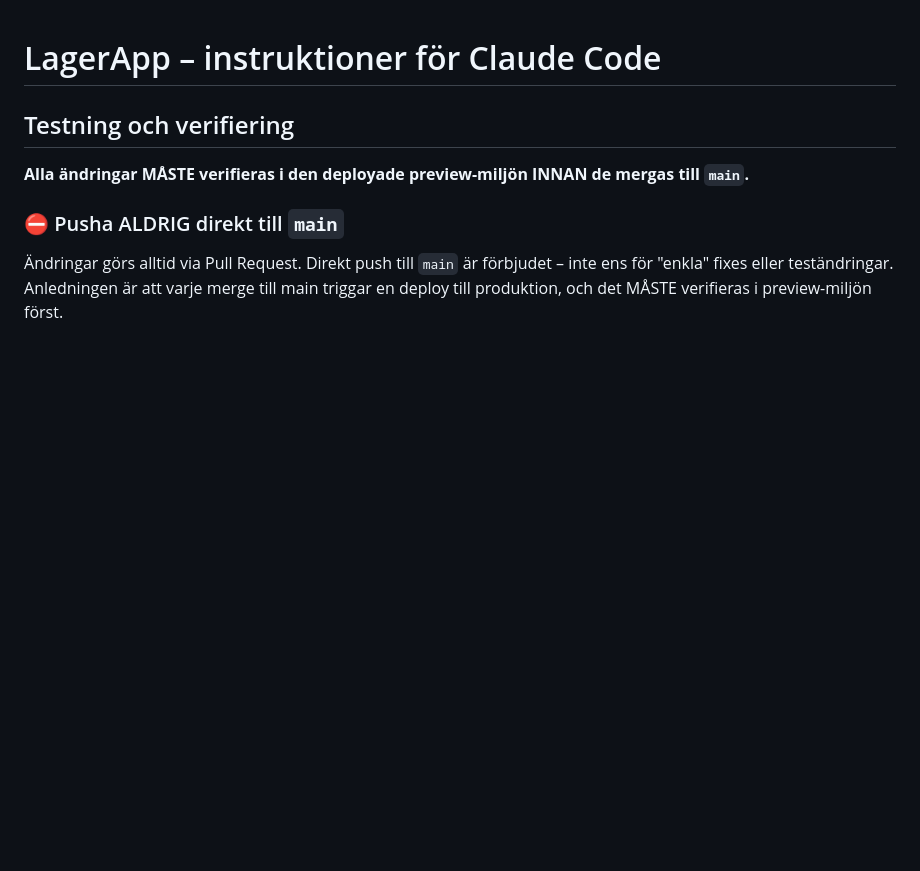
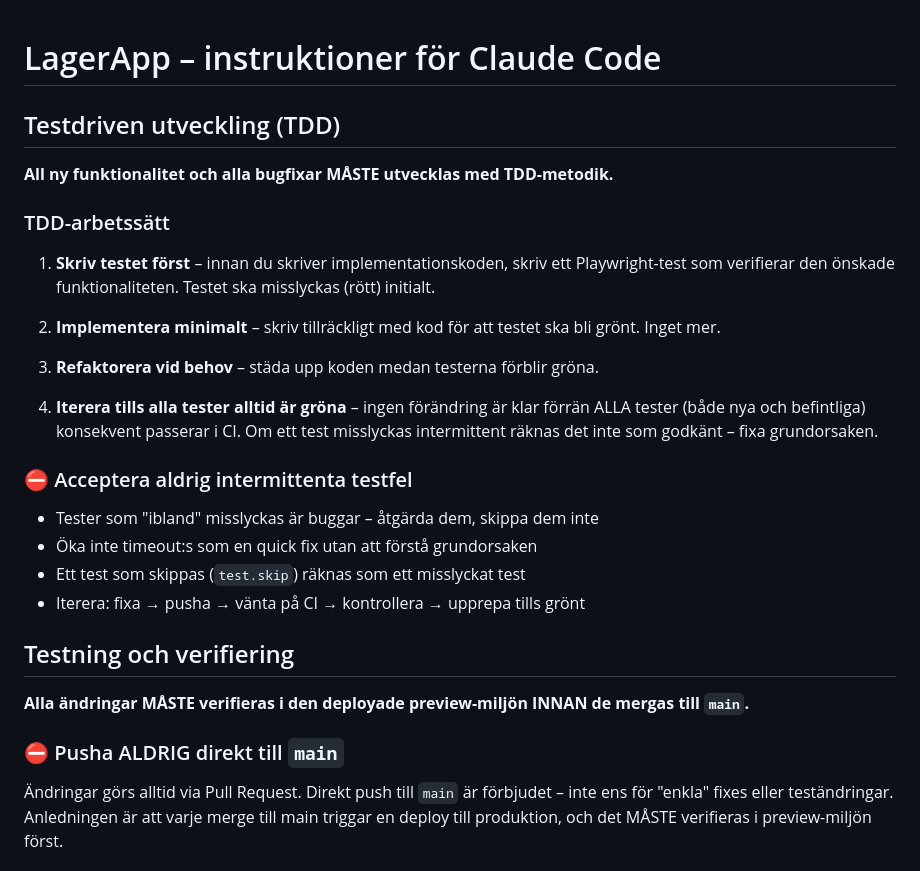
Before and after one commit to Haaanky/silver-octo-succotash, a Markdown page: CLAUDE.md, the part around the change. Rendered like a GitHub page; blank space fills up the shorter version.

Commit message:
Lägg till TDD som obligatoriskt krav i CLAUDE.md (#23)
Anger att all ny funktionalitet och bugfixar ska utvecklas med TDD-metodik
(skriv test först, implementera minimalt, iterera tills alla tester alltid är gröna).
Förtydligar att intermittenta testfel inte är acceptabla och måste åtgärdas.

https://claude.ai/code/session_01K72mextwW3dV1BpfYxr2ek

Co-authored-by: Claude <noreply@anthropic.com>

```diff
--- a/CLAUDE.md
+++ b/CLAUDE.md
@@ -1,4 +1,25 @@
 # LagerApp – instruktioner för Claude Code
+
+## Testdriven utveckling (TDD)
+
+**All ny funktionalitet och alla bugfixar MÅSTE utvecklas med TDD-metodik.**
+
+### TDD-arbetssätt
+
+1. **Skriv testet först** – innan du skriver implementationskoden, skriv ett Playwright-test som verifierar den önskade funktionaliteten. Testet ska misslyckas (rött) initialt.
+
+2. **Implementera minimalt** – skriv tillräckligt med kod för att testet ska bli grönt. Inget mer.
+
+3. **Refaktorera vid behov** – städa upp koden medan testerna förblir gröna.
+
+4. **Iterera tills alla tester alltid är gröna** – ingen förändring är klar förrän ALLA tester (både nya och befintliga) konsekvent passerar i CI. Om ett test misslyckas intermittent räknas det inte som godkänt – fixa grundorsaken.
+
+### ⛔ Acceptera aldrig intermittenta testfel
+
+- Tester som "ibland" misslyckas är buggar – åtgärda dem, skippa dem inte
+- Öka inte timeout:s som en quick fix utan att förstå grundorsaken
+- Ett test som skippas (`test.skip`) räknas som ett misslyckat test
+- Iterera: fixa → pusha → vänta på CI → kontrollera → upprepa tills grönt
 
 ## Testning och verifiering
 
```
